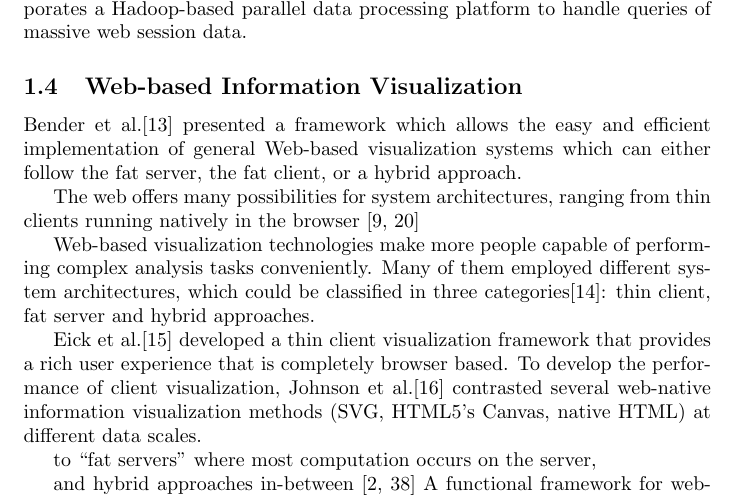
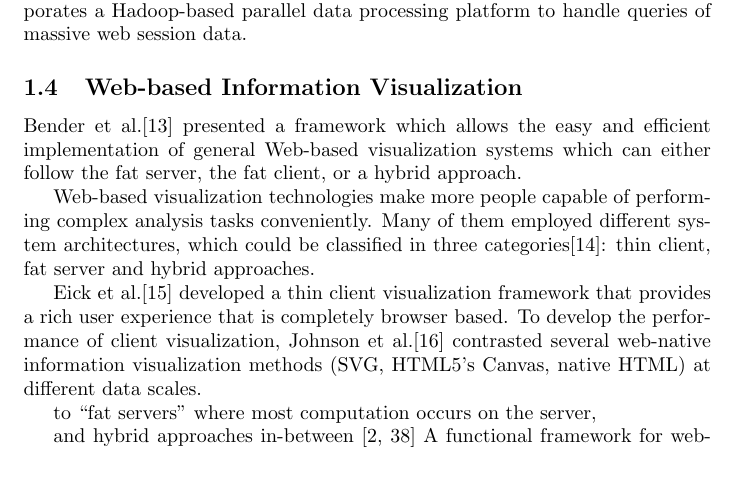
Before and after one commit to nblintao/TieVis, a LaTeX document (writing/document.tex): part of page 2 of 3, cut so that both start at the same text, the shorter picture padded with empty space. Compiled offline with pdfLaTeX.

Commit message:
delete necessary files

```diff
--- a/writing/document.tex
+++ b/writing/document.tex
@@ -47,9 +47,6 @@ Shen et al.\cite{shen2012visual} introduced a two-tier visual analytics system,
 Bender et al.\cite{bender2000functional} presented a framework which allows the easy and efficient implementation of general Web-based visualization systems which can either follow the fat server, the fat client, or a hybrid approach.
 
 
-
-The web offers many possibilities for system architectures, ranging from thin clients running natively in the browser [9, 20]
-
 Web-based visualization technologies make more people capable of performing complex analysis tasks conveniently. Many of them employed different system architectures, which could be classified in three categories\cite{bostock2009protovis}: thin client, fat server and hybrid approaches.
 
  Eick et al.\cite{eick2007thin} developed a thin client visualization framework that provides a rich user experience that is completely browser based.
```
Also changed, not shown: writing/document.bbl (deleted), writing/document.pdf, 4 other files.
